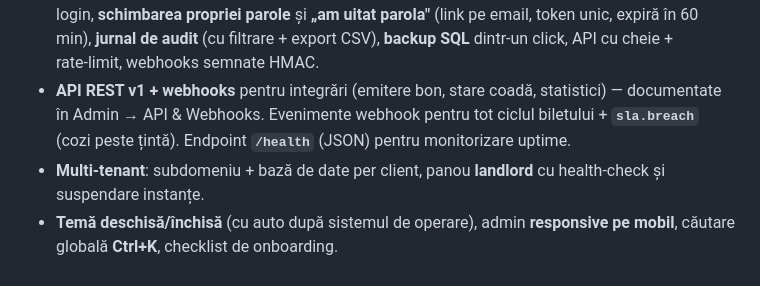
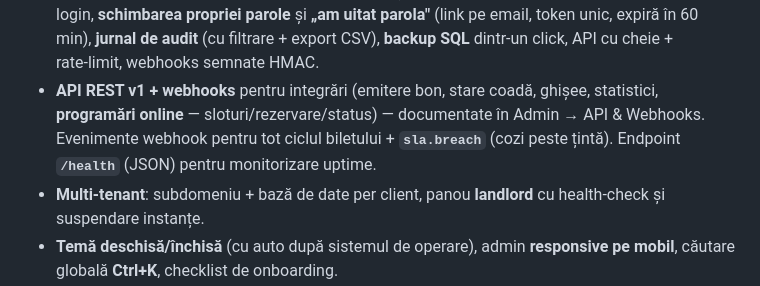
Before and after one commit to buzoianufamily/bon-de-ordine, a Markdown page: README.md, the part around the change. Drawn GitHub-style.

Commit message:
Docs: README — API v1 acopera si programari online
https://claude.ai/code/session_011bZYV6BkVSYAwhNYTodE7w

```diff
--- a/README.md
+++ b/README.md
@@ -37,7 +37,7 @@ Sistem complet de gestionare a cozilor de așteptare — clonă funcțională a
 - **Email integrat** (SMTP propriu sau `mail()` de pe cPanel): confirmări + remindere programări, raport zilnic, **alerte SLA** (când cozile depășesc ținta, cu prag + pauză anti‑spam); **cron** inclus (curățare automată a biletelor vechi + închiderea automată a biletelor uitate „în servire"/„chemat").
 - **Statistici** complete: KPI cu țintă per serviciu, **heatmap zi×oră**, comparație cu perioada precedentă, pe serviciu/ghișeu/utilizator/oră/zi, satisfacție clienți, toggle grafic↔tabel, **export Excel `.xlsx` cu grafice native** + CSV per set; pagina **Bilete** are **export CSV** al listei filtrate.
 - **Securitate**: **2FA (TOTP)** cu coduri de recuperare și politică „obligatoriu pentru admini", throttle la login, **schimbarea propriei parole** și **„am uitat parola"** (link pe email, token unic, expiră în 60 min), **jurnal de audit** (cu filtrare + export CSV), **backup SQL** dintr‑un click, API cu cheie + rate‑limit, webhooks semnate HMAC.
-- **API REST v1 + webhooks** pentru integrări (emitere bon, stare coadă, statistici) — documentate în Admin → API & Webhooks. Evenimente webhook pentru tot ciclul biletului + **`sla.breach`** (cozi peste țintă). Endpoint **`/health`** (JSON) pentru monitorizare uptime.
+- **API REST v1 + webhooks** pentru integrări (emitere bon, stare coadă, ghișee, statistici, **programări online** — sloturi/rezervare/status) — documentate în Admin → API & Webhooks. Evenimente webhook pentru tot ciclul biletului + **`sla.breach`** (cozi peste țintă). Endpoint **`/health`** (JSON) pentru monitorizare uptime.
 - **Multi‑tenant**: subdomeniu + bază de date per client, panou **landlord** cu health‑check și suspendare instanțe.
 - **Temă deschisă/închisă** (cu auto după sistemul de operare), admin **responsive pe mobil**, căutare globală **Ctrl+K**, checklist de onboarding.
 - **Anunț general**: banner ad‑hoc (📢) cu expirare opțională, afișat pe dispenser, pagina de status, afișajele de ghișeu și terminalul operatorului — pentru mesaje rapide („azi program redus").
```
